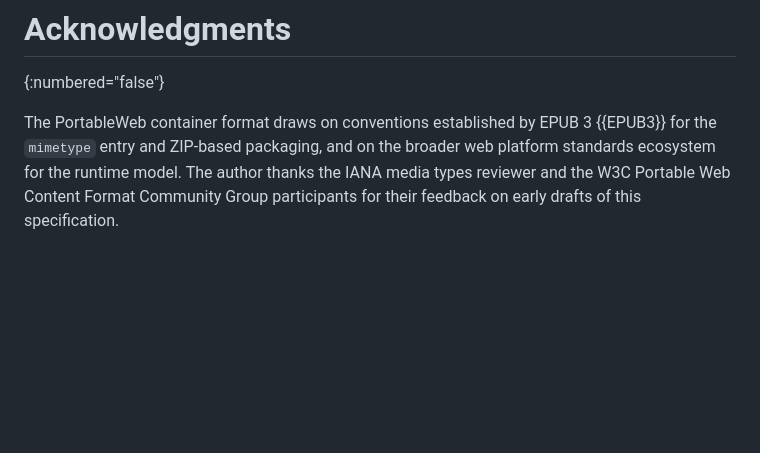
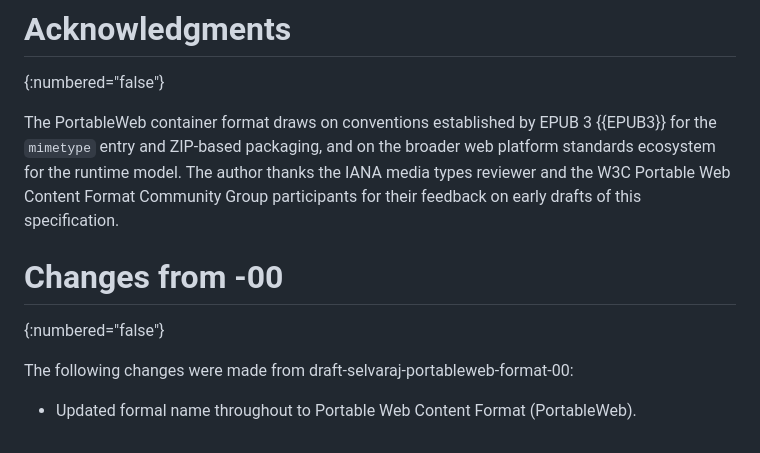
Before and after one commit to portableweb/spec, a Markdown page: ietf/draft-selvaraj-portableweb-format-00.md, the part around one of its changes. GitHub-like rendering; blank space fills up the shorter version.

```diff
--- a/ietf/draft-selvaraj-portableweb-format-00.md
+++ b/ietf/draft-selvaraj-portableweb-format-00.md
@@ -654,3 +654,11 @@ broader web platform standards ecosystem for the runtime model. The author
 thanks the IANA media types reviewer and the W3C Portable Web Content Format
 Community Group participants for their feedback on early drafts of this
 specification.
+
+# Changes from -00
+
+{:numbered="false"}
+
+The following changes were made from draft-selvaraj-portableweb-format-00:
+
+- Updated formal name throughout to Portable Web Content Format (PortableWeb).
```
Also changed, not shown: other parts of ietf/draft-selvaraj-portableweb-format-00.md (+14 -14 lines).
